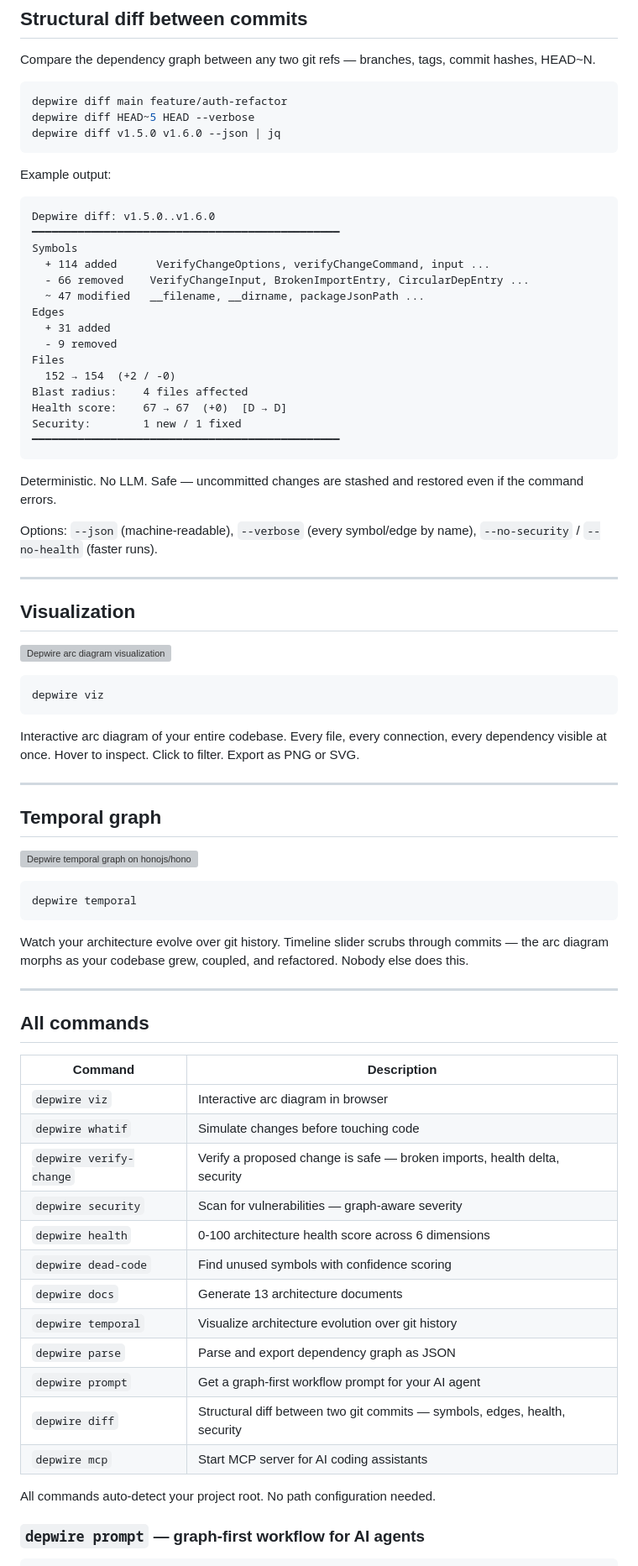
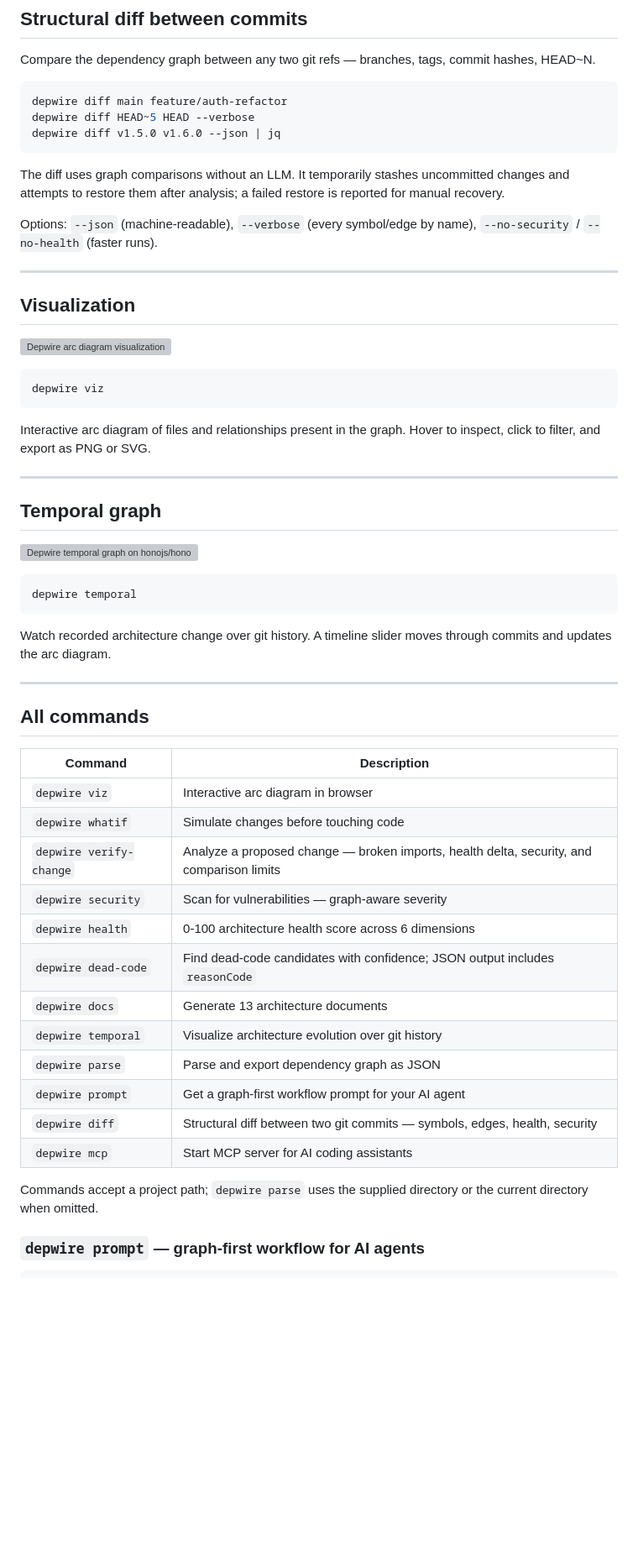
Before and after one commit to depwire/depwire, a Markdown page: README.md, the part around one of its changes. Shown at 84% size. Drawn GitHub-style; blank space fills up the shorter version; grey boxes are pictures that could not be loaded.

````diff
--- a/README.md
+++ b/README.md
@@ -285,25 +273,7 @@ depwire diff HEAD~5 HEAD --verbose
 depwire diff v1.5.0 v1.6.0 --json | jq
 ```
 
-Example output:
-
-    Depwire diff: v1.5.0..v1.6.0
-    ━━━━━━━━━━━━━━━━━━━━━━━━━━━━━━━━━━━━━━━━━━━━━━━
-    Symbols
-      + 114 added      VerifyChangeOptions, verifyChangeCommand, input ...
-      - 66 removed    VerifyChangeInput, BrokenImportEntry, CircularDepEntry ...
-      ~ 47 modified   __filename, __dirname, packageJsonPath ...
-    Edges
-      + 31 added
-      - 9 removed
-    Files
-      152 → 154  (+2 / -0)
-    Blast radius:    4 files affected
-    Health score:    67 → 67  (+0)  [D → D]
-    Security:        1 new / 1 fixed
-    ━━━━━━━━━━━━━━━━━━━━━━━━━━━━━━━━━━━━━━━━━━━━━━━
-
-Deterministic. No LLM. Safe — uncommitted changes are stashed and restored even if the command errors.
+The diff uses graph comparisons without an LLM. It temporarily stashes uncommitted changes and attempts to restore them after analysis; a failed restore is reported for manual recovery.
 
 Options: `--json` (machine-readable), `--verbose` (every symbol/edge by name), `--no-security` / `--no-health` (faster runs).
 
@@ -317,7 +287,7 @@ Options: `--json` (machine-readable), `--verbose` (every symbol/edge by name), `
 depwire viz
 ```
 
-Interactive arc diagram of your entire codebase. Every file, every connection, every dependency visible at once. Hover to inspect. Click to filter. Export as PNG or SVG.
+Interactive arc diagram of files and relationships present in the graph. Hover to inspect, click to filter, and export as PNG or SVG.
 
 ---
 
@@ -329,7 +299,7 @@ Interactive arc diagram of your entire codebase. Every file, every connection, e
 depwire temporal
 ```
 
-Watch your architecture evolve over git history. Timeline slider scrubs through commits — the arc diagram morphs as your codebase grew, coupled, and refactored. Nobody else does this.
+Watch recorded architecture change over git history. A timeline slider moves through commits and updates the arc diagram.
 
 ---
 
@@ -339,10 +309,10 @@ Watch your architecture evolve over git history. Timeline slider scrubs through
 |---------|-------------|
 | `depwire viz` | Interactive arc diagram in browser |
 | `depwire whatif` | Simulate changes before touching code |
-| `depwire verify-change` | Verify a proposed change is safe — broken imports, health delta, security |
+| `depwire verify-change` | Analyze a proposed change — broken imports, health delta, security, and comparison limits |
 | `depwire security` | Scan for vulnerabilities — graph-aware severity |
 | `depwire health` | 0-100 architecture health score across 6 dimensions |
-| `depwire dead-code` | Find unused symbols with confidence scoring |
+| `depwire dead-code` | Find dead-code candidates with confidence; JSON output includes `reasonCode` |
 | `depwire docs` | Generate 13 architecture documents |
 | `depwire temporal` | Visualize architecture evolution over git history |
 | `depwire parse` | Parse and export dependency graph as JSON |
@@ -350,7 +320,7 @@ Watch your architecture evolve over git history. Timeline slider scrubs through
 | `depwire diff` | Structural diff between two git commits — symbols, edges, health, security |
 | `depwire mcp` | Start MCP server for AI coding assistants |
 
-All commands auto-detect your project root. No path configuration needed.
+Commands accept a project path; `depwire parse` uses the supplied directory or the current directory when omitted.
 
 ### `depwire prompt` — graph-first workflow for AI agents
 
````
Also changed, not shown: other parts of README.md (+63 -84 lines).
